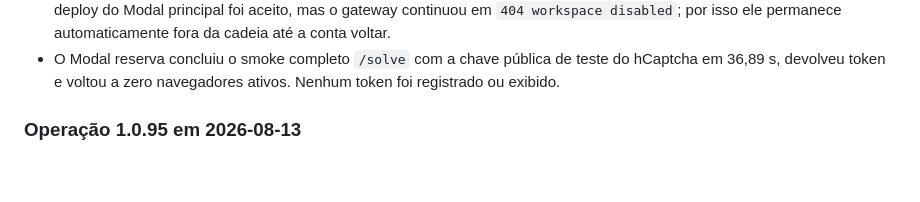
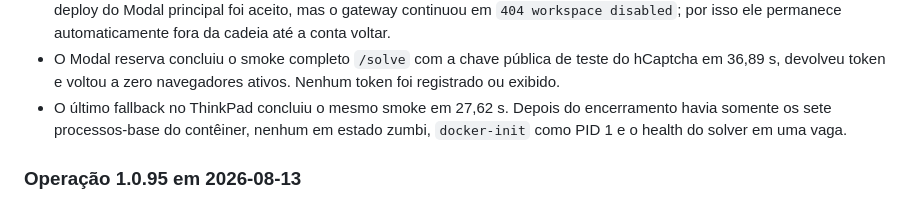
Before and after one commit to prumosistemas/app, a Markdown page: docs/PROJECT_CONTEXT.md, the part around the change. Drawn GitHub-style; blank space fills up the shorter version.

Commit message:
docs: record residential fallback smoke

```diff
--- a/docs/PROJECT_CONTEXT.md
+++ b/docs/PROJECT_CONTEXT.md
@@ -39,6 +39,9 @@ O Prumo centraliza automações fiscais para ISS Fortaleza e Portal Nacional de
 - O Modal reserva concluiu o smoke completo `/solve` com a chave pública de
   teste do hCaptcha em 36,89 s, devolveu token e voltou a zero navegadores
   ativos. Nenhum token foi registrado ou exibido.
+- O último fallback no ThinkPad concluiu o mesmo smoke em 27,62 s. Depois do
+  encerramento havia somente os sete processos-base do contêiner, nenhum em
+  estado zumbi, `docker-init` como PID 1 e o health do solver em uma vaga.
 
 ### Operação 1.0.95 em 2026-08-13
 
```
